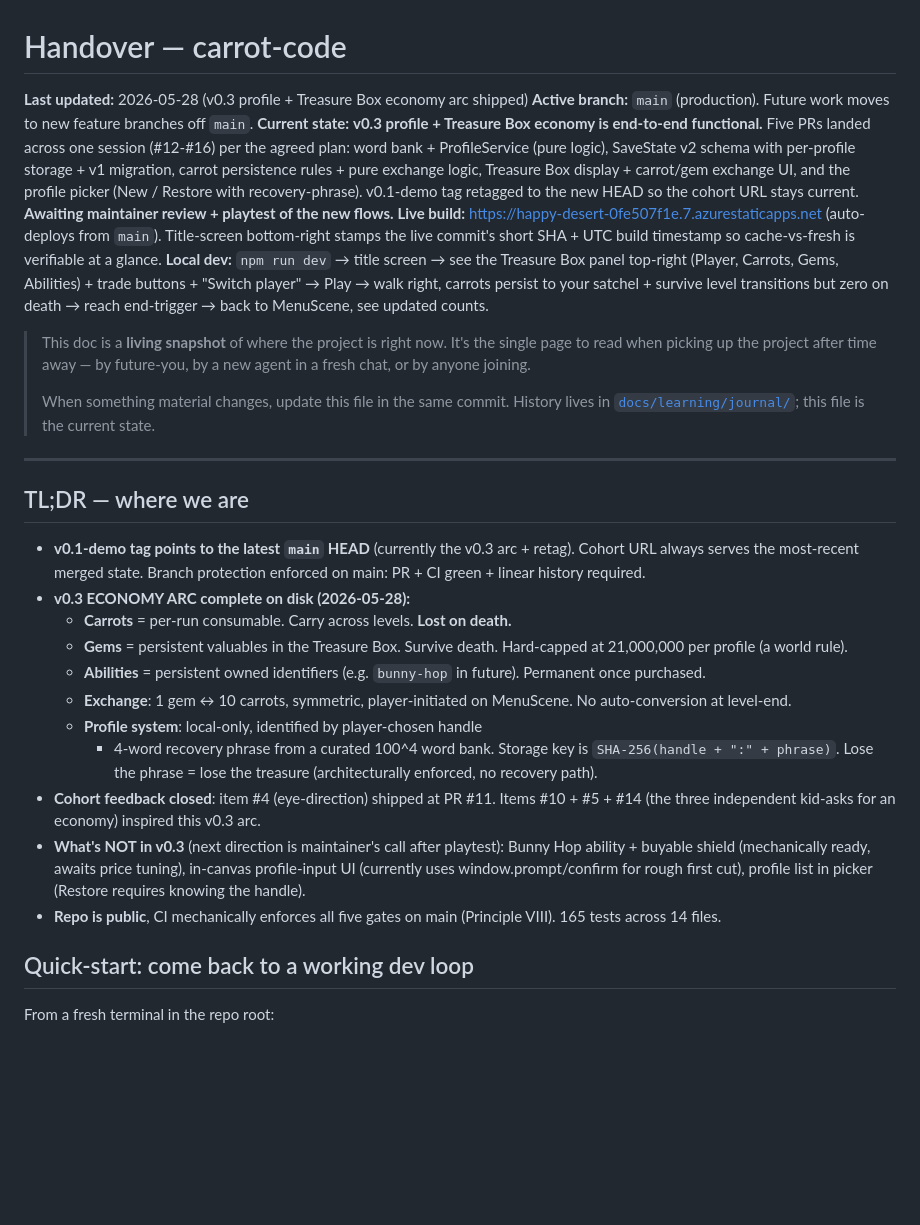
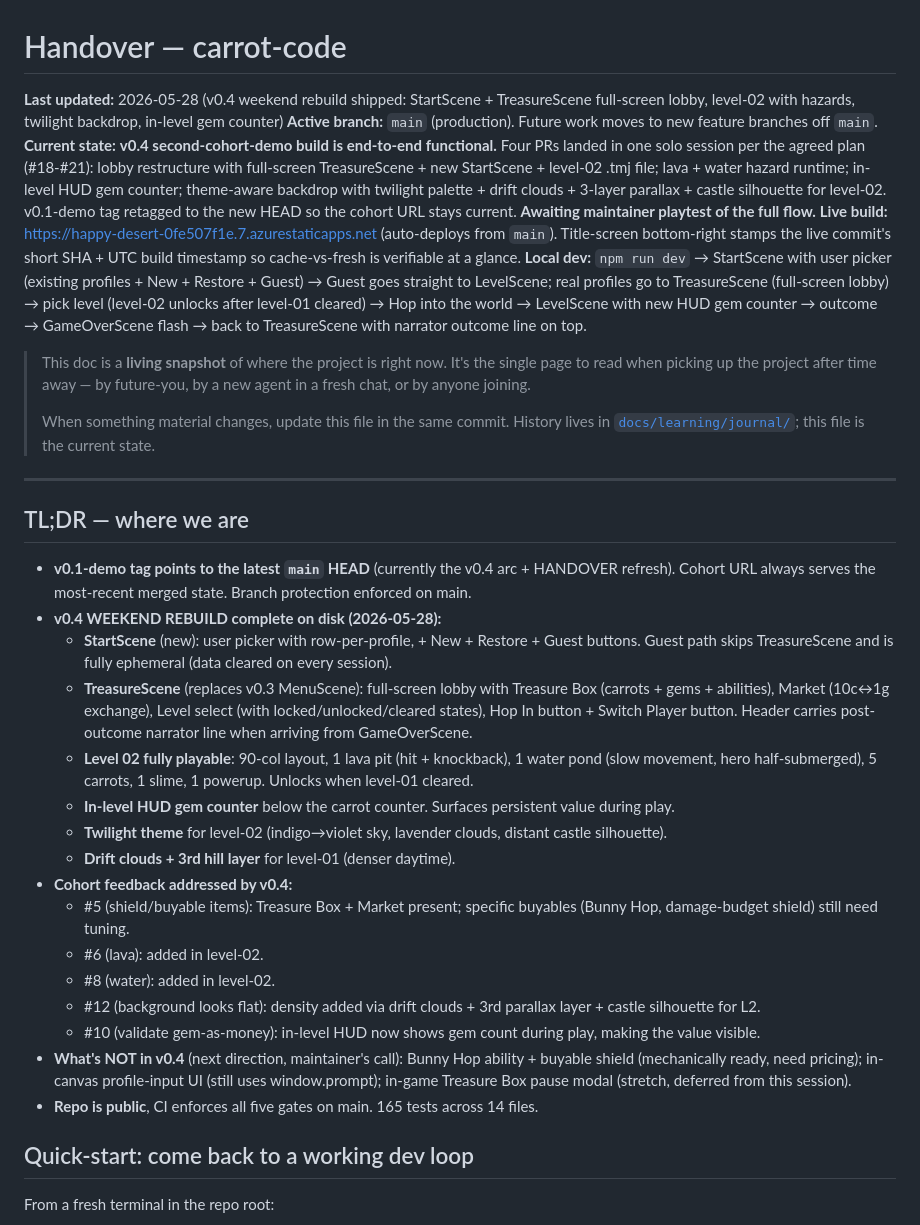
Before and after one commit to jasaimial/carrot-code, a Markdown page: docs/learning/HANDOVER.md, the part around the change. Drawn GitHub-style; blank space fills up the shorter version.

Commit message:
docs(handover): refresh for v0.4 weekend rebuild (#22)
Four PRs landed:
  #18 - StartScene + TreasureScene full-screen lobby + level-02 file
  #19 - lava + water hazard runtime
  #20 - in-level HUD gem counter
  #21 - twilight theme + drift clouds + 3-layer parallax + castle silhouette

Updates TL;DR + Local dev paragraph + cohort feedback addressed table
to reflect the new state. v0.1-demo tag will be retagged to the\npost-merge HEAD.

Co-authored-by: Allen Geng <rugeng@microsoft.com>

```diff
--- a/docs/learning/HANDOVER.md
+++ b/docs/learning/HANDOVER.md
@@ -1,10 +1,10 @@
 # Handover — carrot-code
 
-**Last updated:** 2026-05-28 (v0.3 profile + Treasure Box economy arc shipped)
+**Last updated:** 2026-05-28 (v0.4 weekend rebuild shipped: StartScene + TreasureScene full-screen lobby, level-02 with hazards, twilight backdrop, in-level gem counter)
 **Active branch:** `main` (production). Future work moves to new feature branches off `main`.
-**Current state:** **v0.3 profile + Treasure Box economy is end-to-end functional.** Five PRs landed across one session (#12-#16) per the agreed plan: word bank + ProfileService (pure logic), SaveState v2 schema with per-profile storage + v1 migration, carrot persistence rules + pure exchange logic, Treasure Box display + carrot/gem exchange UI, and the profile picker (New / Restore with recovery-phrase). v0.1-demo tag retagged to the new HEAD so the cohort URL stays current. **Awaiting maintainer review + playtest of the new flows.**
+**Current state:** **v0.4 second-cohort-demo build is end-to-end functional.** Four PRs landed in one solo session per the agreed plan (#18-#21): lobby restructure with full-screen TreasureScene + new StartScene + level-02 .tmj file; lava + water hazard runtime; in-level HUD gem counter; theme-aware backdrop with twilight palette + drift clouds + 3-layer parallax + castle silhouette for level-02. v0.1-demo tag retagged to the new HEAD so the cohort URL stays current. **Awaiting maintainer playtest of the full flow.**
 **Live build:** <https://happy-desert-0fe507f1e.7.azurestaticapps.net> (auto-deploys from `main`). Title-screen bottom-right stamps the live commit's short SHA + UTC build timestamp so cache-vs-fresh is verifiable at a glance.
-**Local dev:** `npm run dev` → title screen → see the Treasure Box panel top-right (Player, Carrots, Gems, Abilities) + trade buttons + "Switch player" → Play → walk right, carrots persist to your satchel + survive level transitions but zero on death → reach end-trigger → back to MenuScene, see updated counts.
+**Local dev:** `npm run dev` → StartScene with user picker (existing profiles + New + Restore + Guest) → Guest goes straight to LevelScene; real profiles go to TreasureScene (full-screen lobby) → pick level (level-02 unlocks after level-01 cleared) → Hop into the world → LevelScene with new HUD gem counter → outcome → GameOverScene flash → back to TreasureScene with narrator outcome line on top.
 
 > This doc is a **living snapshot** of where the project is right now. It's
 > the single page to read when picking up the project after time away — by
@@ -18,32 +18,42 @@
 
 ## TL;DR — where we are
 
-- **v0.1-demo tag points to the latest `main` HEAD** (currently the v0.3
-  arc + retag). Cohort URL always serves the most-recent merged state.
-  Branch protection enforced on main: PR + CI green + linear history
-  required.
-- **v0.3 ECONOMY ARC complete on disk (2026-05-28):**
-  - **Carrots** = per-run consumable. Carry across levels. **Lost on death.**
-  - **Gems** = persistent valuables in the Treasure Box. Survive death.
-    Hard-capped at 21,000,000 per profile (a world rule).
-  - **Abilities** = persistent owned identifiers (e.g. `bunny-hop` in
-    future). Permanent once purchased.
-  - **Exchange**: 1 gem ↔ 10 carrots, symmetric, player-initiated on
-    MenuScene. No auto-conversion at level-end.
-  - **Profile system**: local-only, identified by player-chosen handle
-    + 4-word recovery phrase from a curated 100^4 word bank. Storage
-    key is `SHA-256(handle + ":" + phrase)`. Lose the phrase = lose the
-    treasure (architecturally enforced, no recovery path).
-- **Cohort feedback closed**: item #4 (eye-direction) shipped at PR #11.
-  Items #10 + #5 + #14 (the three independent kid-asks for an economy)
-  inspired this v0.3 arc.
-- **What's NOT in v0.3** (next direction is maintainer's call after
-  playtest): Bunny Hop ability + buyable shield (mechanically ready,
-  awaits price tuning), in-canvas profile-input UI (currently uses
-  window.prompt/confirm for rough first cut), profile list in picker
-  (Restore requires knowing the handle).
-- **Repo is public**, CI mechanically enforces all five gates on main
-  (Principle VIII). 165 tests across 14 files.
+- **v0.1-demo tag points to the latest `main` HEAD** (currently the v0.4
+  arc + HANDOVER refresh). Cohort URL always serves the most-recent
+  merged state. Branch protection enforced on main.
+- **v0.4 WEEKEND REBUILD complete on disk (2026-05-28):**
+  - **StartScene** (new): user picker with row-per-profile, + New +
+    Restore + Guest buttons. Guest path skips TreasureScene and is
+    fully ephemeral (data cleared on every session).
+  - **TreasureScene** (replaces v0.3 MenuScene): full-screen lobby
+    with Treasure Box (carrots + gems + abilities), Market (10c↔1g
+    exchange), Level select (with locked/unlocked/cleared states),
+    Hop In button + Switch Player button. Header carries post-outcome
+    narrator line when arriving from GameOverScene.
+  - **Level 02 fully playable**: 90-col layout, 1 lava pit (hit +
+    knockback), 1 water pond (slow movement, hero half-submerged),
+    5 carrots, 1 slime, 1 powerup. Unlocks when level-01 cleared.
+  - **In-level HUD gem counter** below the carrot counter. Surfaces
+    persistent value during play.
+  - **Twilight theme** for level-02 (indigo→violet sky, lavender
+    clouds, distant castle silhouette).
+  - **Drift clouds + 3rd hill layer** for level-01 (denser daytime).
+- **Cohort feedback addressed by v0.4:**
+  - #5 (shield/buyable items): Treasure Box + Market present; specific
+    buyables (Bunny Hop, damage-budget shield) still need tuning.
+  - #6 (lava): added in level-02.
+  - #8 (water): added in level-02.
+  - #12 (background looks flat): density added via drift clouds +
+    3rd parallax layer + castle silhouette for L2.
+  - #10 (validate gem-as-money): in-level HUD now shows gem count
+    during play, making the value visible.
+- **What's NOT in v0.4** (next direction, maintainer's call):
+  Bunny Hop ability + buyable shield (mechanically ready, need
+  pricing); in-canvas profile-input UI (still uses window.prompt);
+  in-game Treasure Box pause modal (stretch, deferred from this
+  session).
+- **Repo is public**, CI enforces all five gates on main. 165 tests
+  across 14 files.
 
 ## Quick-start: come back to a working dev loop
 
```
